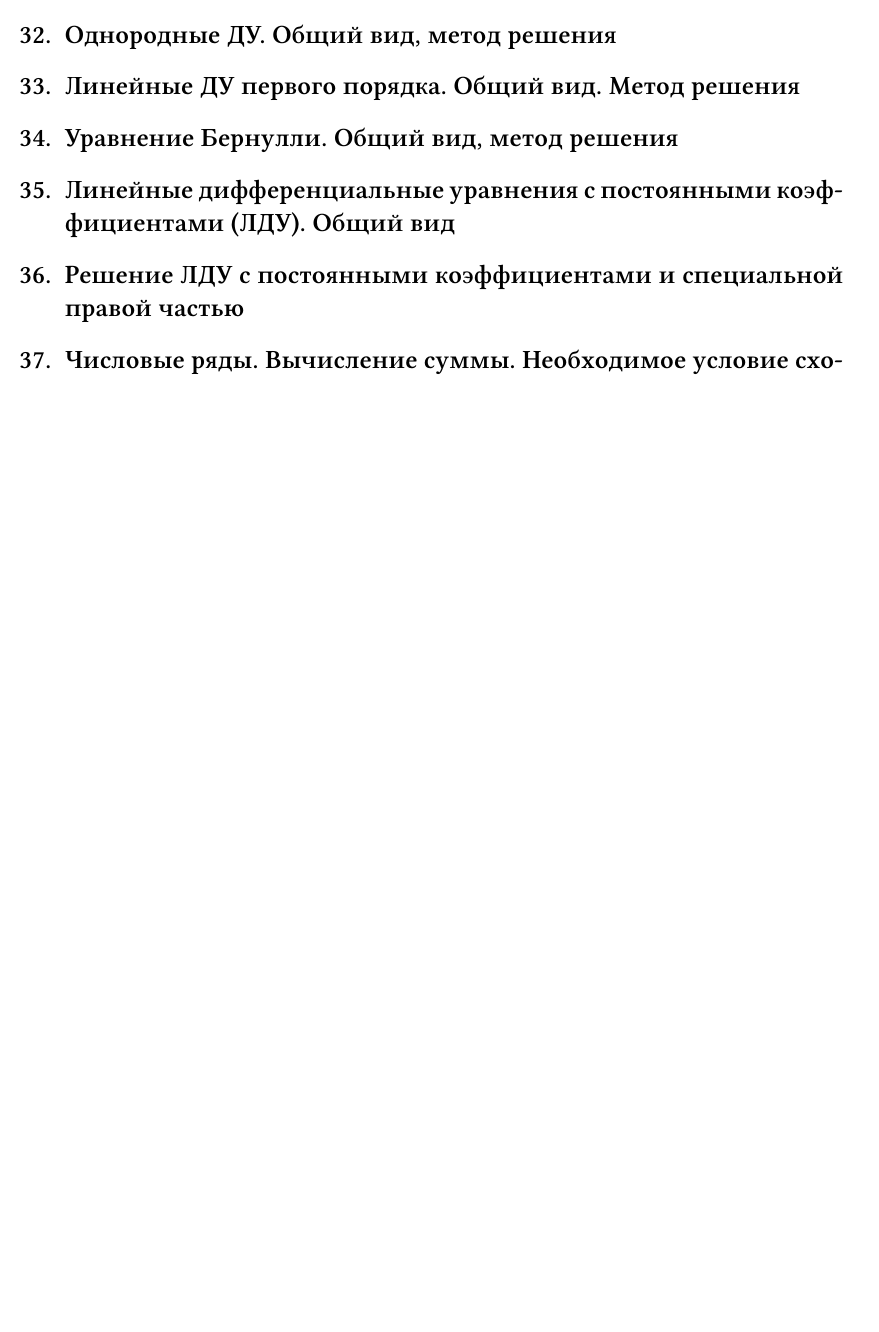
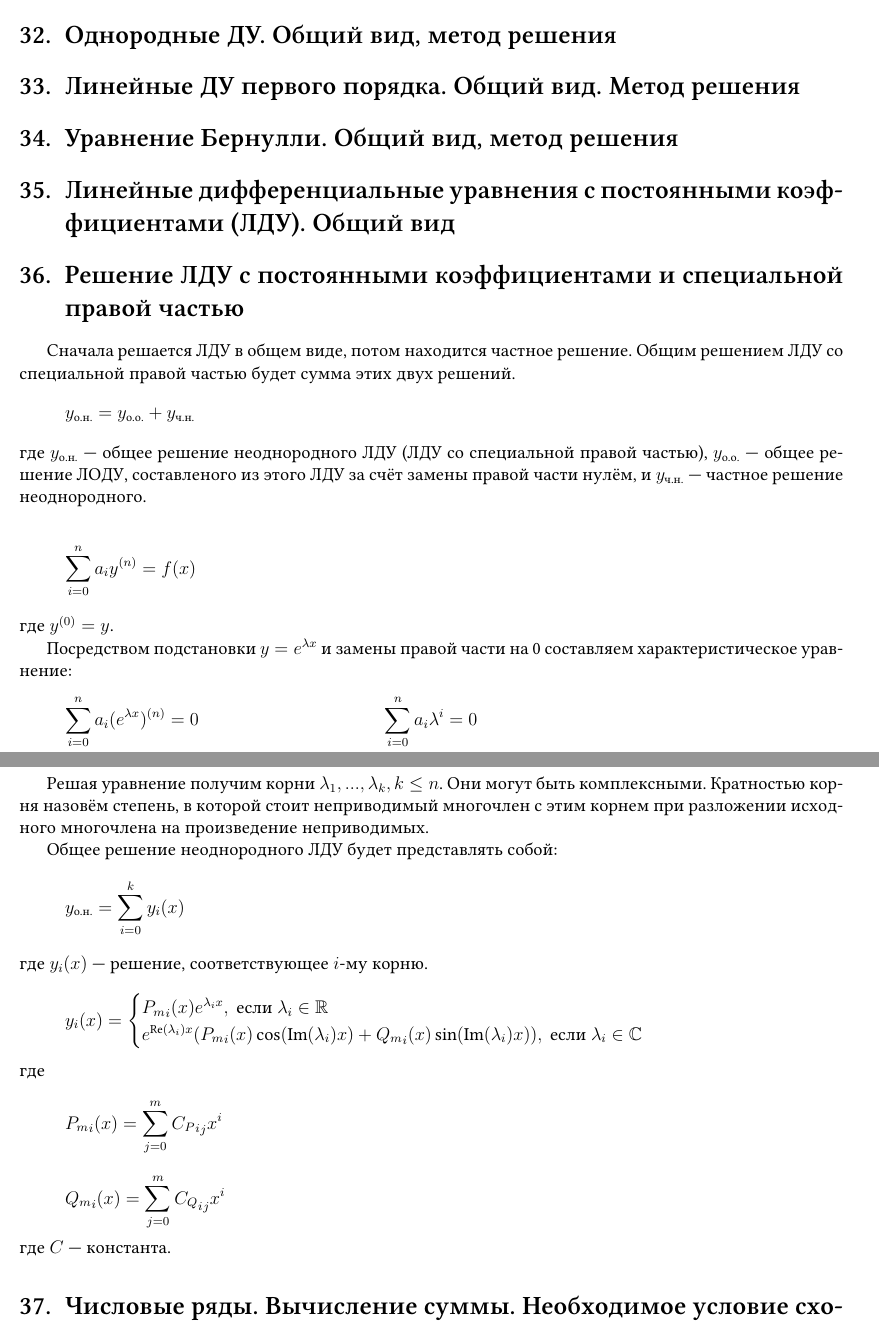
Before and after one commit to Ae-Mc/Studies, a LaTeX document (ЛЭТИ/2 семестр/МатАн/Подготовка к КР по практике/Подготовка к КР по практике.tex): part of page 12 of 12 before the commit and two parts of pages 12 and 13 of 13 after it, the two joined at a grey line, cut so that both start at the same text, the shorter picture padded with empty space. Compiled offline with XeLaTeX; a missing font is replaced by an installed copy or a similar font.

Commit message:
feat(МатАн): добавил часть ответа на 36 вопрос

```diff
--- a/ЛЭТИ/2 семестр/МатАн/Подготовка к КР по практике/Подготовка к КР по практике.tex
+++ b/ЛЭТИ/2 семестр/МатАн/Подготовка к КР по практике/Подготовка к КР по практике.tex
@@ -516,6 +516,44 @@ $f(x)$ — непрерывна на $[a, b]$, $f(x) \geq 0$. Разобъём $
 \section{Линейные дифференциальные уравнения с постоянными коэффициентами (ЛДУ).  Общий вид}
 
 \section{Решение ЛДУ с постоянными коэффициентами и специальной правой частью}
+Сначала решается ЛДУ в общем виде, потом находится частное решение. Общим решением ЛДУ со специальной правой частью будет сумма этих двух решений.
+\[
+    y_{\text{о.н.}} = y_{\text{о.о.}} + y_{\text{ч.н.}}
+\]
+где $y_{\text{о.н.}}$ — общее решение неоднородного ЛДУ (ЛДУ со специальной правой частью), $y_\text{о.о.}$ — общее решение ЛОДУ, составленого из этого ЛДУ за счёт замены правой части нулём, и $y_\text{ч.н.}$ — частное решение неоднородного.
+
+\[
+    \sum_{i=0}^n a_iy^{(n)} = f(x)
+\]
+где $y^{(0)} = y$.
+
+Посредством подстановки $y = e^{\lambda x}$ и замены правой части на 0 составляем характеристическое уравнение:
+\[
+    \sum_{i=0}^n a_i(e^{\lambda x})^{(n)} = 0 \\
+    \sum_{i=0}^n a_i \lambda^i = 0 \\
+\]
+
+Решая уравнение получим корни $\lambda_1, ..., \lambda_k, k \leq n$. Они могут быть комплексными. Кратностью корня назовём степень, в которой стоит неприводимый многочлен с этим корнем при разложении исходного многочлена на произведение неприводимых.
+
+Общее решение неоднородного ЛДУ будет представлять собой:
+\[
+    y_\text{о.н.} = \sum_{i = 0}^k y_i(x)
+\]
+где $y_i(x)$ — решение, соответствующее $i$-му корню.
+\[
+    y_i(x) = \begin{cases}
+        {P_m}_i(x)e^{\lambda_i x}, \text{ если } \lambda_i \in \mathbb{R} \\
+        e^{\text{Re}(\lambda_i) x}({P_m}_i(x)\cos(\text{Im}(\lambda_i)x) + {Q_m}_i(x)\sin(\text{Im}(\lambda_i)x)), \text{ если } \lambda_i \in \mathbb{C}
+    \end{cases}
+\]
+где
+\[
+    {P_m}_i(x) = \sum_{j = 0}^m {{C_P}_i}_jx^i
+\]
+\[
+    {Q_m}_i(x) = \sum_{j = 0}^m {{C_Q}_i}_jx^i
+\]
+где $C$ — константа.
 
 \section{Числовые ряды. Вычисление суммы. Необходимое условие сходимости}
 
```
Also changed, not shown: ЛЭТИ/2 семестр/МатАн/Подготовка к КР по практике/Подготовка к КР по практике.pdf.
